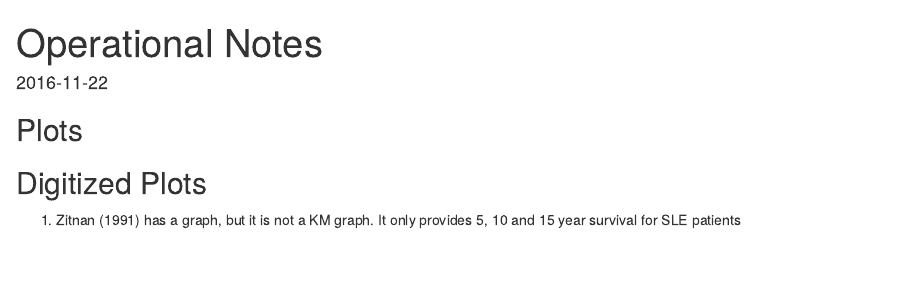
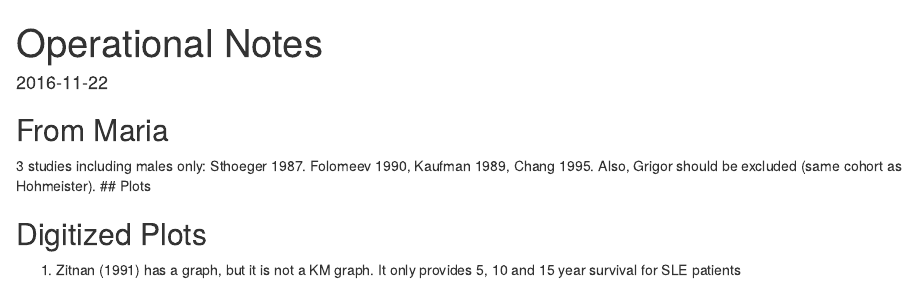
Before and after one commit to webbedfeet/LupusDeath, an R Markdown document (docs/Notes.Rmd): the page in a window 1100 px wide, from its top. Rendered offline with R 4.5, knitr and Pandoc, with nearby package versions; drawn as R Markdown's standard HTML page in place of the format the file asks for.

Commit message:
Updated information on excluded studies

```diff
--- a/docs/Notes.Rmd
+++ b/docs/Notes.Rmd
@@ -4,6 +4,9 @@ date: "`r Sys.Date()`"
 output: docx
 ---
 
+## From Maria
+3 studies including males only: Sthoeger 1987. Folomeev 1990, Kaufman 1989, Chang 1995.
+Also, Grigor should be excluded  (same cohort as Hohmeister).
 ## Plots
 
 ## Digitized Plots
```
